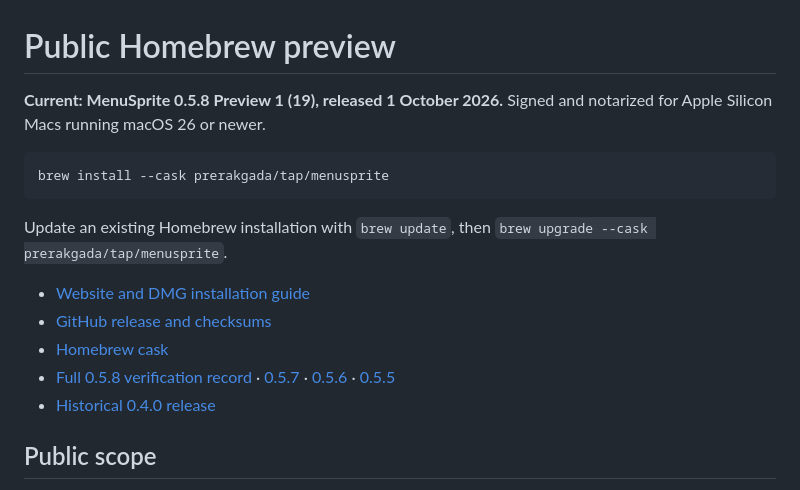
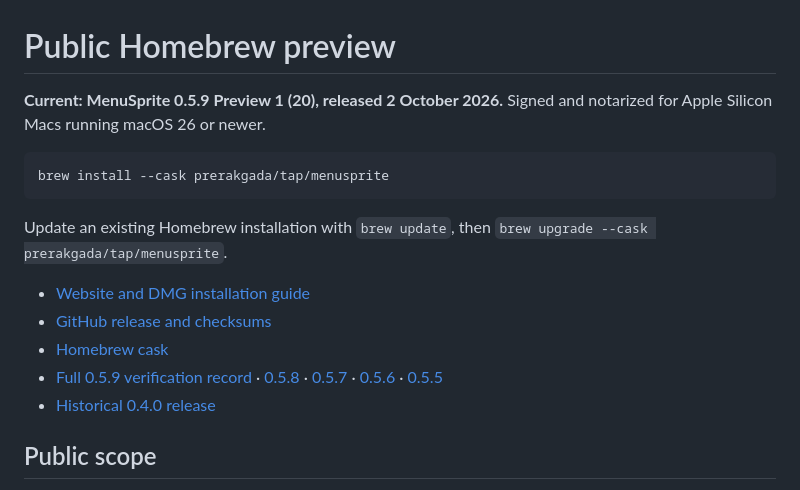
Before and after one commit to PrerakGada/MenuSprite, a Markdown page: docs/release.md, the part around one of its changes. GitHub-like rendering.

Commit message:
Record the MenuSprite 0.5.9 Preview 1 release

````diff
--- a/docs/release.md
+++ b/docs/release.md
@@ -1,6 +1,6 @@
 # Public Homebrew preview
 
-**Current: MenuSprite 0.5.8 Preview 1 (19), released 1 October 2026.**
+**Current: MenuSprite 0.5.9 Preview 1 (20), released 2 October 2026.**
 Signed and notarized for Apple Silicon Macs running macOS 26 or newer.
 
 ```sh
@@ -15,5 +15,5 @@ Update an existing Homebrew installation with `brew update`, then
 - [Homebrew cask](https://github.com/PrerakGada/homebrew-tap/blob/main/Casks/menusprite.rb)
-- [Full 0.5.8 verification record](release-0.5.8.md) · [0.5.7](release-0.5.7.md) · [0.5.6](release-0.5.6.md) · [0.5.5](release-0.5.5.md)
+- [Full 0.5.9 verification record](release-0.5.9.md) · [0.5.8](release-0.5.8.md) · [0.5.7](release-0.5.7.md) · [0.5.6](release-0.5.6.md) · [0.5.5](release-0.5.5.md)
 - [Historical 0.4.0 release](release-0.4.0.md)
 
 ## Public scope
````
Also changed, not shown: other parts of docs/release.md (+1 -1 lines), docs/release-0.5.9.md (added, +67 -0 lines).
